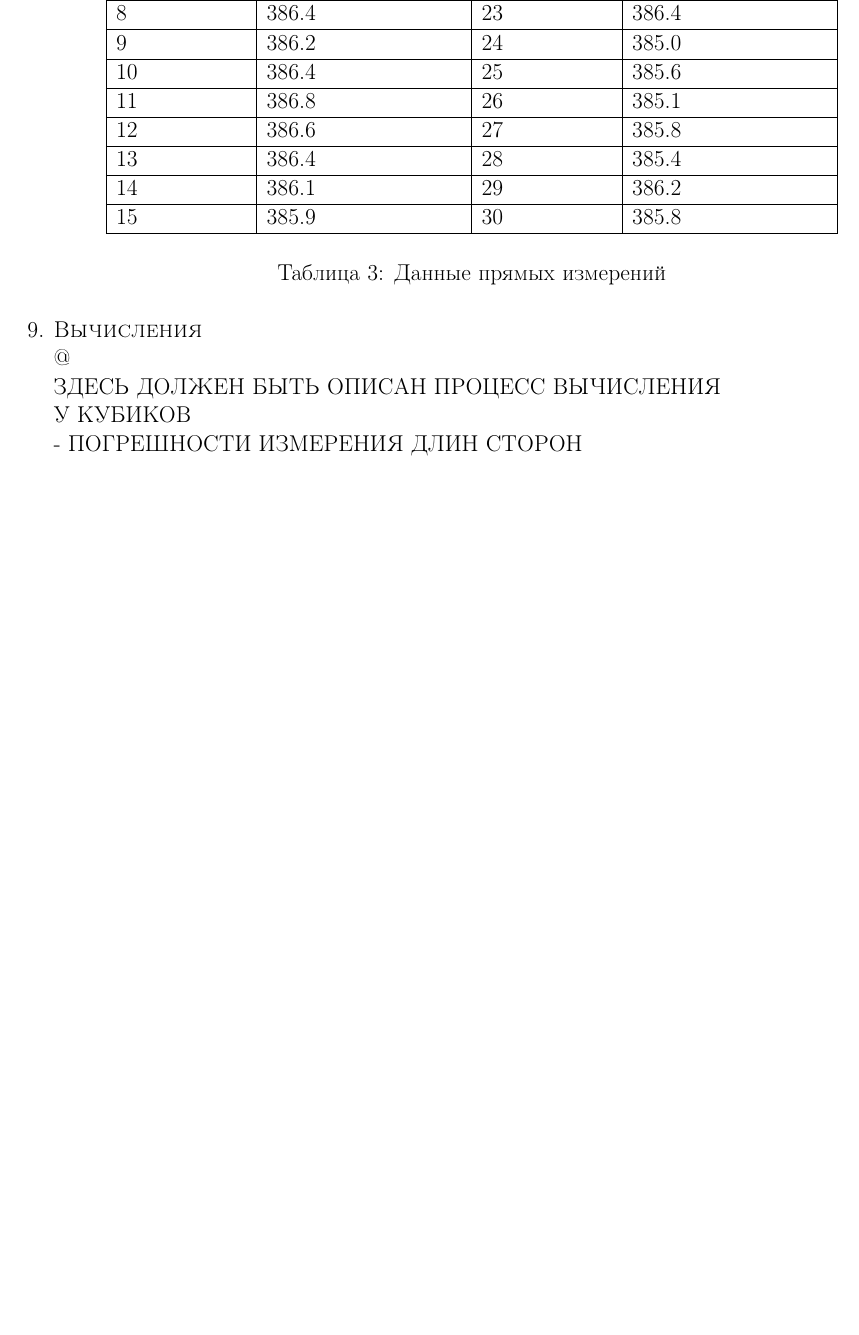
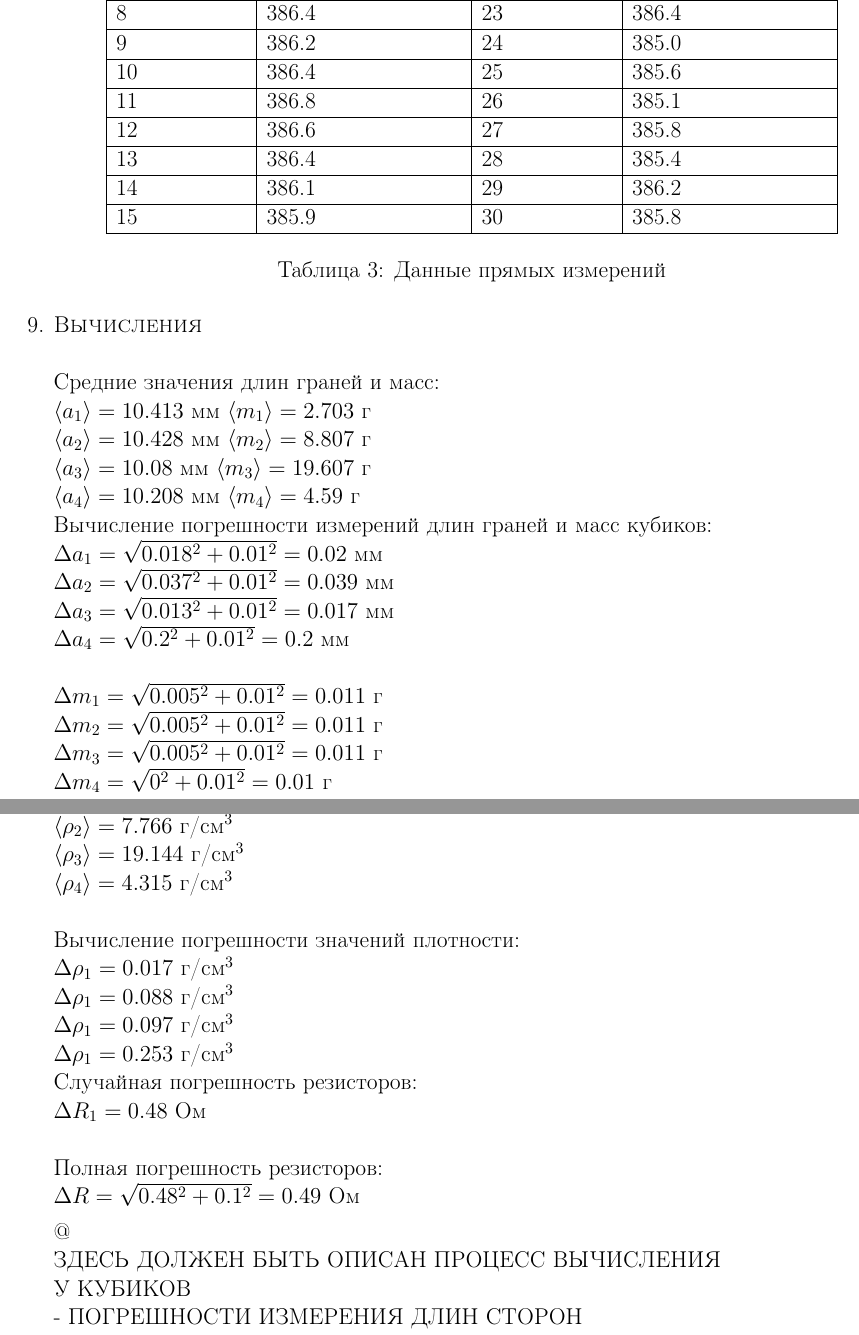
Before and after one commit to fourth-at-physics/labs, a LaTeX document (sem1/lab1/lab1.tex): part of page 4 of 5 before the commit and two parts of pages 4 and 5 of 6 after it, the two joined at a grey line, cut so that both start at the same text, the shorter picture padded with empty space. Compiled offline with pdfLaTeX.

Commit message:
Update lab1.tex
девятый пункт посчитал, но оформление уже лень делать

```diff
--- a/sem1/lab1/lab1.tex
+++ b/sem1/lab1/lab1.tex
@@ -189,6 +194,37 @@
        \end{center}
 
     \item \large\textsc{Вычисления} \\
+    \\
+    Средние значения длин граней и масс: \\
+    $ \langle a_1 \rangle = 10.413 $ мм $ \langle m_1 \rangle = 2.703 $ г \\
+    $ \langle a_2 \rangle = 10.428 $ мм $ \langle m_2 \rangle = 8.807 $ г \\
+    $ \langle a_3 \rangle = 10.08 $ мм $ \langle m_3 \rangle = 19.607 $ г \\
+    $ \langle a_4 \rangle = 10.208 $ мм $ \langle m_4 \rangle = 4.59 $ г \\
+    Вычисление погрешности измерений длин граней и масс кубиков: \\
+    $\Delta a_1 = \sqrt{0.018^2 + 0.01^2} = 0.02$ мм \\
+    $\Delta a_2 = \sqrt{0.037^2 + 0.01^2} = 0.039$ мм\\
+    $\Delta a_3 = \sqrt{0.013^2 + 0.01^2} = 0.017$ мм\\
+    $\Delta a_4 = \sqrt{0.2^2 + 0.01^2} = 0.2$ мм\\
+    \\
+    $\Delta m_1 = \sqrt{0.005^2 + 0.01^2} = 0.011$ г \\
+    $\Delta m_2 = \sqrt{0.005^2 + 0.01^2} = 0.011$ г \\
+    $\Delta m_3 = \sqrt{0.005^2 + 0.01^2} = 0.011$ г \\
+    $\Delta m_4 = \sqrt{0^2 + 0.01^2} = 0.01$ г \\ \\ \\
+    Средние плотности кубиков: \\
+    $ \langle \rho_1 \rangle = 2.394 $ г/см$^3$ \\
+    $ \langle \rho_2 \rangle = 7.766 $ г/см$^3$ \\
+    $ \langle \rho_3 \rangle = 19.144 $ г/см$^3$ \\
+    $ \langle \rho_4 \rangle = 4.315 $ г/см$^3$ \\ \\
+    Вычисление погрешности значений плотности:\\
+    $\Delta \rho_1 = 0.017$ г/см$^3$\\
+    $\Delta \rho_1 = 0.088$ г/см$^3$\\
+    $\Delta \rho_1 = 0.097$ г/см$^3$\\
+    $\Delta \rho_1 = 0.253$ г/см$^3$\\
+    Случайная погрешность резисторов: \\
+    $\Delta R_1 = 0.48 $ Ом \\ \\
+    Полная погрешность резисторов: \\
+    $\Delta R = \sqrt{0.48^2 + 0.1^2} = 0.49 $ Ом
+
     @ \\
     ЗДЕСЬ ДОЛЖЕН БЫТЬ ОПИСАН ПРОЦЕСС ВЫЧИСЛЕНИЯ \\
     У КУБИКОВ \\
```
Also changed, not shown: sem1/lab1/lab1.tex (7 more changed lines).
